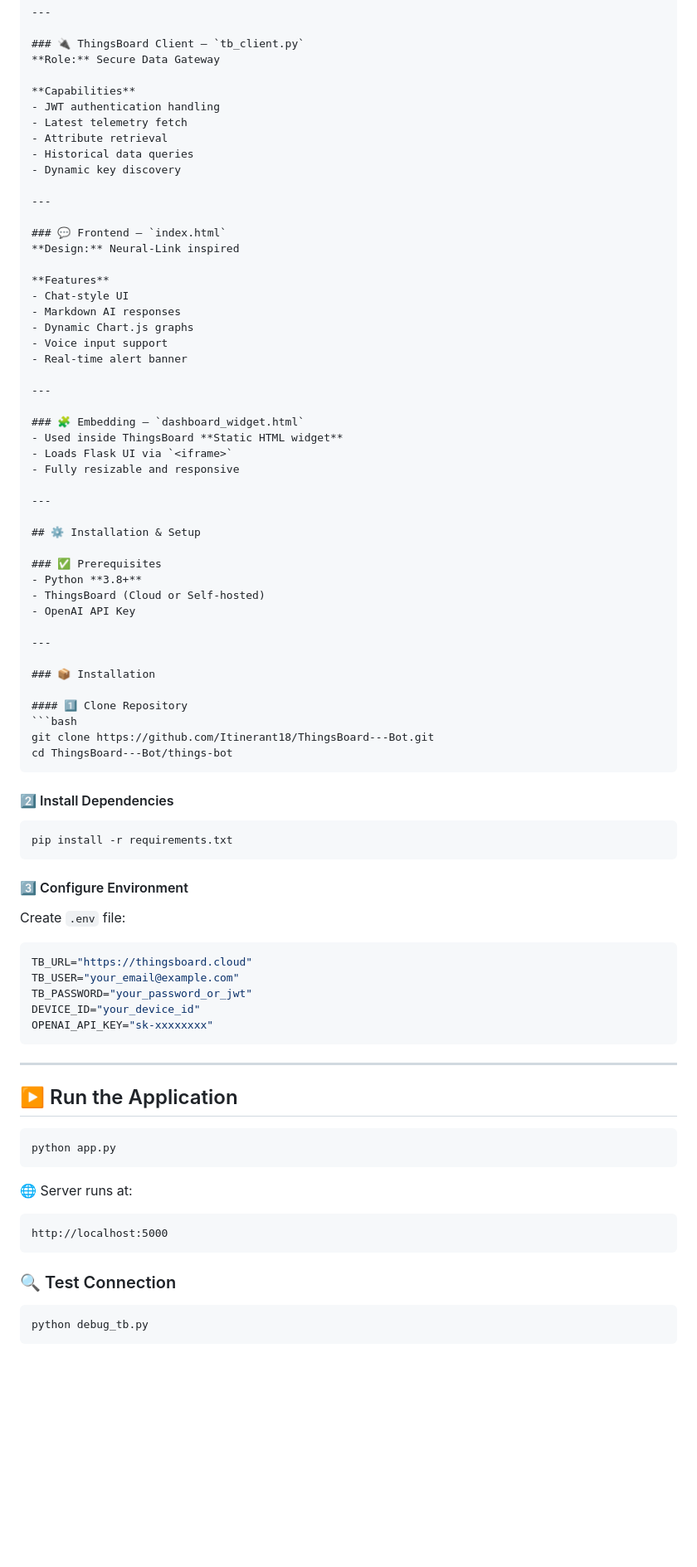
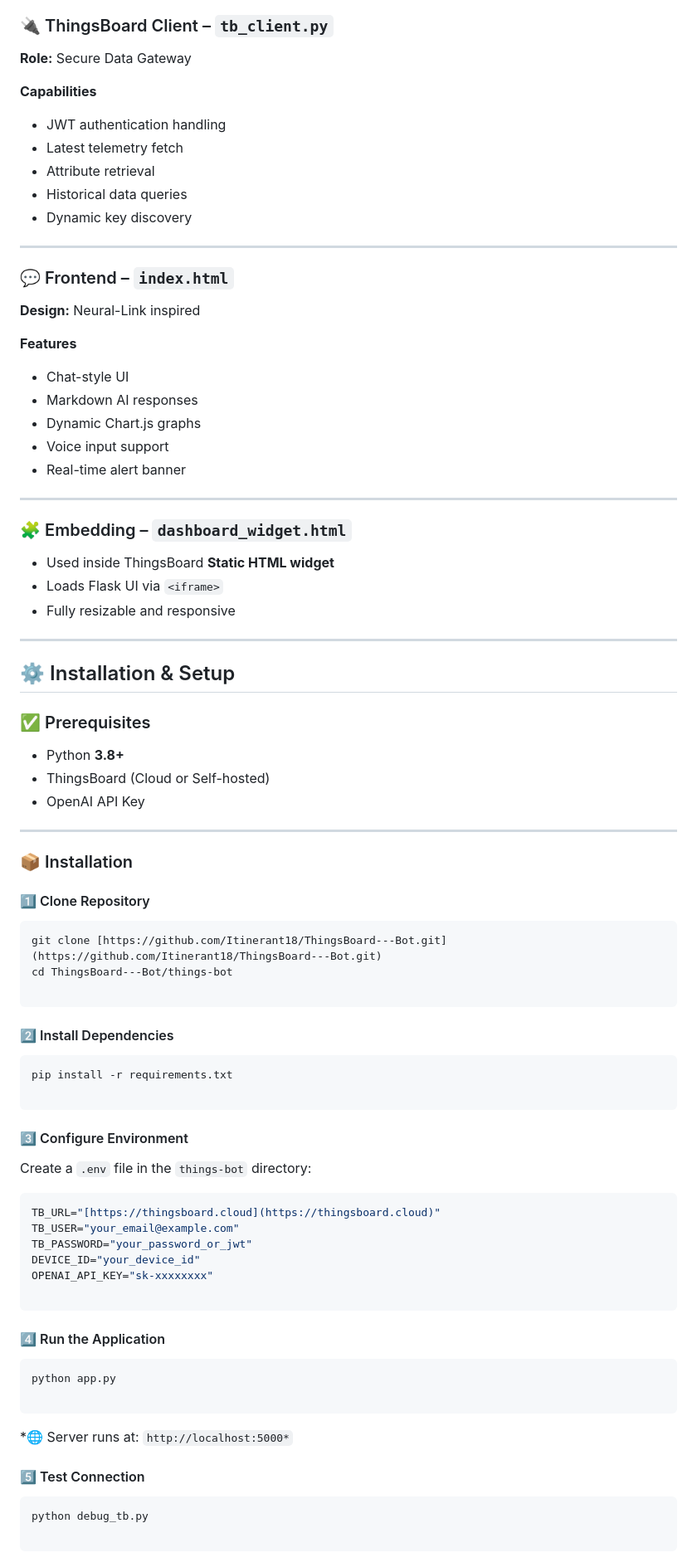
Before and after one commit to Itinerant18/ThingsBoard---Bot, a Markdown page: README.md, the part around the change printed below. Shown: that part at 83% size. Rendered like a GitHub page; blank space fills up the shorter version.

`````diff
--- a/README.md
+++ b/README.md
@@ -154,85 +149,90 @@ tb-ai-assistant/
 **Role:** Secure Data Gateway
 
 **Capabilities**
-- JWT authentication handling
-- Latest telemetry fetch
-- Attribute retrieval
-- Historical data queries
-- Dynamic key discovery
+
+* JWT authentication handling
+* Latest telemetry fetch
+* Attribute retrieval
+* Historical data queries
+* Dynamic key discovery
 
 ---
 
 ### 💬 Frontend – `index.html`
+
 **Design:** Neural-Link inspired
 
 **Features**
-- Chat-style UI
-- Markdown AI responses
-- Dynamic Chart.js graphs
-- Voice input support
-- Real-time alert banner
+
+* Chat-style UI
+* Markdown AI responses
+* Dynamic Chart.js graphs
+* Voice input support
+* Real-time alert banner
 
 ---
 
 ### 🧩 Embedding – `dashboard_widget.html`
-- Used inside ThingsBoard **Static HTML widget**
-- Loads Flask UI via `<iframe>`
-- Fully resizable and responsive
+
+* Used inside ThingsBoard **Static HTML widget**
+* Loads Flask UI via `<iframe>`
+* Fully resizable and responsive
 
 ---
 
 ## ⚙️ Installation & Setup
 
 ### ✅ Prerequisites
-- Python **3.8+**
-- ThingsBoard (Cloud or Self-hosted)
-- OpenAI API Key
+
+* Python **3.8+**
+* ThingsBoard (Cloud or Self-hosted)
+* OpenAI API Key
 
 ---
 
 ### 📦 Installation
 
 #### 1️⃣ Clone Repository
+
 ```bash
-git clone https://github.com/Itinerant18/ThingsBoard---Bot.git
+git clone [https://github.com/Itinerant18/ThingsBoard---Bot.git](https://github.com/Itinerant18/ThingsBoard---Bot.git)
 cd ThingsBoard---Bot/things-bot
-````
+
+```
 
 #### 2️⃣ Install Dependencies
 
 ```bash
 pip install -r requirements.txt
+
 ```
 
 #### 3️⃣ Configure Environment
 
-Create `.env` file:
+Create a `.env` file in the `things-bot` directory:
 
 ```env
-TB_URL="https://thingsboard.cloud"
+TB_URL="[https://thingsboard.cloud](https://thingsboard.cloud)"
 TB_USER="your_email@example.com"
 TB_PASSWORD="your_password_or_jwt"
 DEVICE_ID="your_device_id"
 OPENAI_API_KEY="sk-xxxxxxxx"
+
 ```
 
----
-
-## ▶️ Run the Application
+#### 4️⃣ Run the Application
 
 ```bash
 python app.py
+
 ```
 
-🌐 Server runs at:
+*🌐 Server runs at: `http://localhost:5000*`
 
-```
-http://localhost:5000
-```
-
-### 🔍 Test Connection
+#### 5️⃣ Test Connection
 
 ```bash
 python debug_tb.py
+
 ```
 
`````
Also changed, not shown: other parts of README.md (+67 -82 lines).
